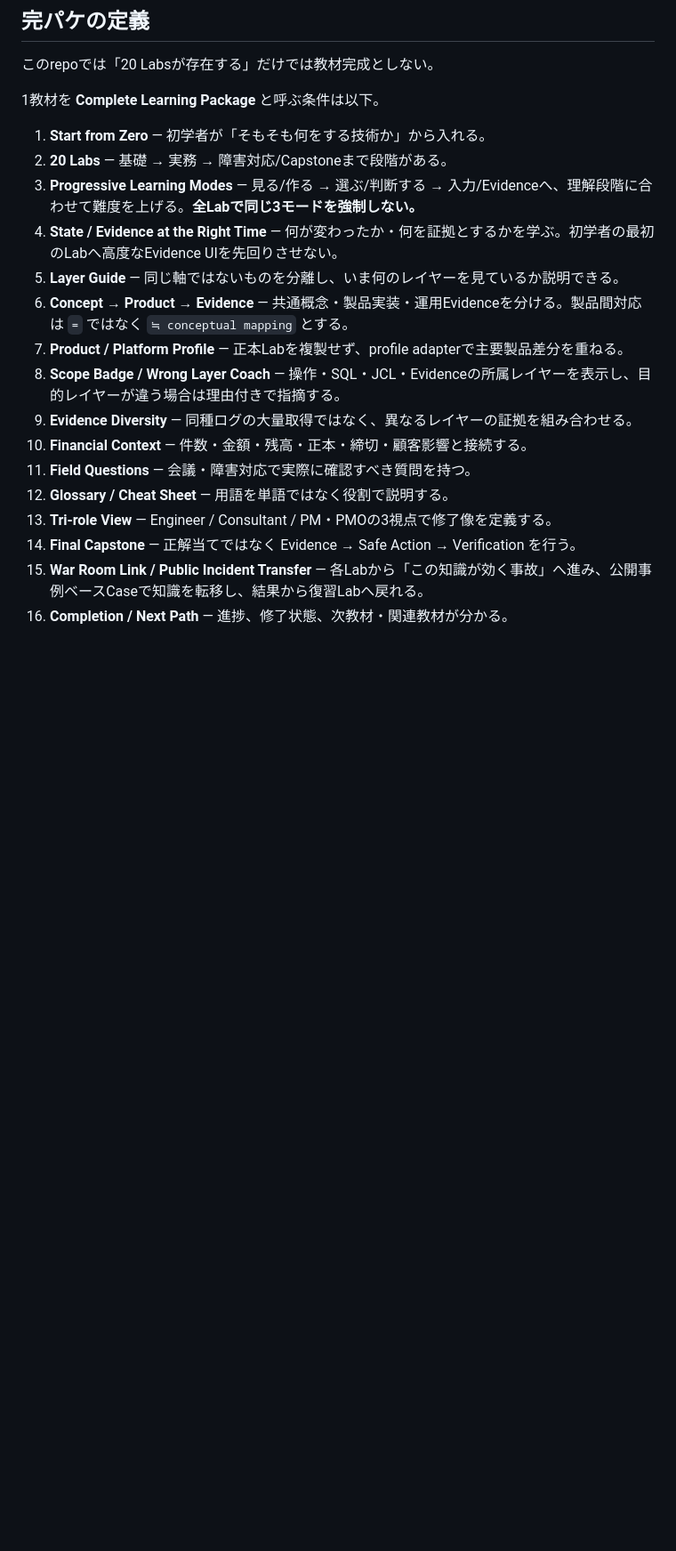
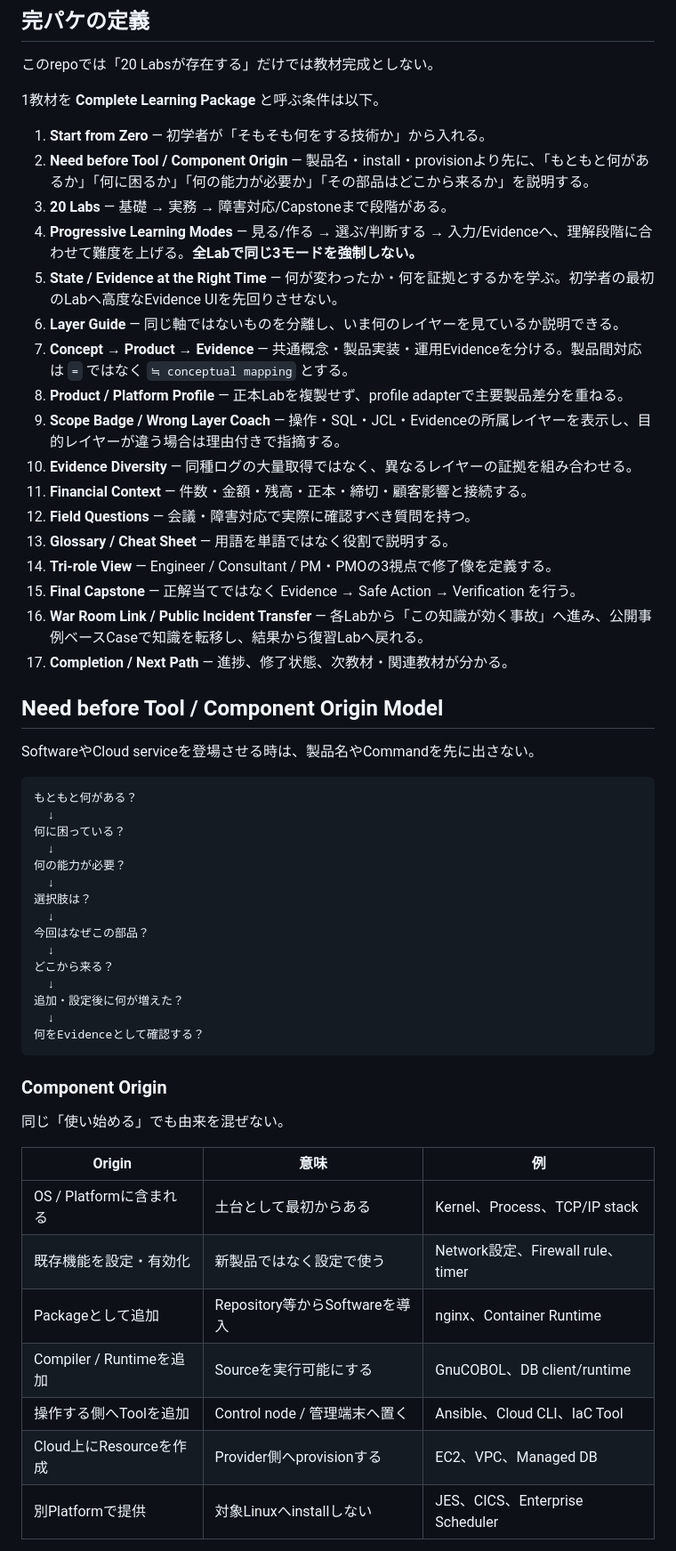
Before and after one commit to shokobeeee/financial-it-learning-lab, a Markdown page: PACKAGE_STANDARD.md, the part around one of its changes. Shown at 89% size. Rendered like a GitHub page; blank space fills up the shorter version.

Commit message:
Make need-before-tool and component origin part of package standard

````diff
--- a/PACKAGE_STANDARD.md
+++ b/PACKAGE_STANDARD.md
@@ -7,18 +7,56 @@
 1教材を **Complete Learning Package** と呼ぶ条件は以下。
 
 1. **Start from Zero** — 初学者が「そもそも何をする技術か」から入れる。
-2. **20 Labs** — 基礎 → 実務 → 障害対応/Capstoneまで段階がある。
-3. **Progressive Learning Modes** — 見る/作る → 選ぶ/判断する → 入力/Evidenceへ、理解段階に合わせて難度を上げる。**全Labで同じ3モードを強制しない。**
-4. **State / Evidence at the Right Time** — 何が変わったか・何を証拠とするかを学ぶ。初学者の最初のLabへ高度なEvidence UIを先回りさせない。
-5. **Layer Guide** — 同じ軸ではないものを分離し、いま何のレイヤーを見ているか説明できる。
-6. **Concept → Product → Evidence** — 共通概念・製品実装・運用Evidenceを分ける。製品間対応は `=` ではなく `≒ conceptual mapping` とする。
-7. **Product / Platform Profile** — 正本Labを複製せず、profile adapterで主要製品差分を重ねる。
-8. **Scope Badge / Wrong Layer Coach** — 操作・SQL・JCL・Evidenceの所属レイヤーを表示し、目的レイヤーが違う場合は理由付きで指摘する。
-9. **Evidence Diversity** — 同種ログの大量取得ではなく、異なるレイヤーの証拠を組み合わせる。
-10. **Financial Context** — 件数・金額・残高・正本・締切・顧客影響と接続する。
-11. **Field Questions** — 会議・障害対応で実際に確認すべき質問を持つ。
-12. **Glossary / Cheat Sheet** — 用語を単語ではなく役割で説明する。
-13. **Tri-role View** — Engineer / Consultant / PM・PMOの3視点で修了像を定義する。
-14. **Final Capstone** — 正解当てではなく Evidence → Safe Action → Verification を行う。
-15. **War Room Link / Public Incident Transfer** — 各Labから「この知識が効く事故」へ進み、公開事例ベースCaseで知識を転移し、結果から復習Labへ戻れる。
-16. **Completion / Next Path** — 進捗、修了状態、次教材・関連教材が分かる。
+2. **Need before Tool / Component Origin** — 製品名・install・provisionより先に、「もともと何があるか」「何に困るか」「何の能力が必要か」「その部品はどこから来るか」を説明する。
+3. **20 Labs** — 基礎 → 実務 → 障害対応/Capstoneまで段階がある。
+4. **Progressive Learning Modes** — 見る/作る → 選ぶ/判断する → 入力/Evidenceへ、理解段階に合わせて難度を上げる。**全Labで同じ3モードを強制しない。**
+5. **State / Evidence at the Right Time** — 何が変わったか・何を証拠とするかを学ぶ。初学者の最初のLabへ高度なEvidence UIを先回りさせない。
+6. **Layer Guide** — 同じ軸ではないものを分離し、いま何のレイヤーを見ているか説明できる。
+7. **Concept → Product → Evidence** — 共通概念・製品実装・運用Evidenceを分ける。製品間対応は `=` ではなく `≒ conceptual mapping` とする。
+8. **Product / Platform Profile** — 正本Labを複製せず、profile adapterで主要製品差分を重ねる。
+9. **Scope Badge / Wrong Layer Coach** — 操作・SQL・JCL・Evidenceの所属レイヤーを表示し、目的レイヤーが違う場合は理由付きで指摘する。
+10. **Evidence Diversity** — 同種ログの大量取得ではなく、異なるレイヤーの証拠を組み合わせる。
+11. **Financial Context** — 件数・金額・残高・正本・締切・顧客影響と接続する。
+12. **Field Questions** — 会議・障害対応で実際に確認すべき質問を持つ。
+13. **Glossary / Cheat Sheet** — 用語を単語ではなく役割で説明する。
+14. **Tri-role View** — Engineer / Consultant / PM・PMOの3視点で修了像を定義する。
+15. **Final Capstone** — 正解当てではなく Evidence → Safe Action → Verification を行う。
+16. **War Room Link / Public Incident Transfer** — 各Labから「この知識が効く事故」へ進み、公開事例ベースCaseで知識を転移し、結果から復習Labへ戻れる。
+17. **Completion / Next Path** — 進捗、修了状態、次教材・関連教材が分かる。
+
+## Need before Tool / Component Origin Model
+
+SoftwareやCloud serviceを登場させる時は、製品名やCommandを先に出さない。
+
+```text
+もともと何がある？
+  ↓
+何に困っている？
+  ↓
+何の能力が必要？
+  ↓
+選択肢は？
+  ↓
+今回はなぜこの部品？
+  ↓
+どこから来る？
+  ↓
+追加・設定後に何が増えた？
+  ↓
+何をEvidenceとして確認する？
+```
+
+### Component Origin
+
+同じ「使い始める」でも由来を混ぜない。
+
+| Origin | 意味 | 例 |
+|---|---|---|
+| OS / Platformに含まれる | 土台として最初からある | Kernel、Process、TCP/IP stack |
+| 既存機能を設定・有効化 | 新製品ではなく設定で使う | Network設定、Firewall rule、timer |
+| Packageとして追加 | Repository等からSoftwareを導入 | nginx、Container Runtime |
+| Compiler / Runtimeを追加 | Sourceを実行可能にする | GnuCOBOL、DB client/runtime |
+| 操作する側へToolを追加 | Control node / 管理端末へ置く | Ansible、Cloud CLI、IaC Tool |
+| Cloud上にResourceを作成 | Provider側へprovisionする | EC2、VPC、Managed DB |
+| 別Platformで提供 | 対象Linuxへinstallしない | JES、CICS、Enterprise Scheduler |
+
````
Also changed, not shown: other parts of PACKAGE_STANDARD.md (+23 -0 lines).
